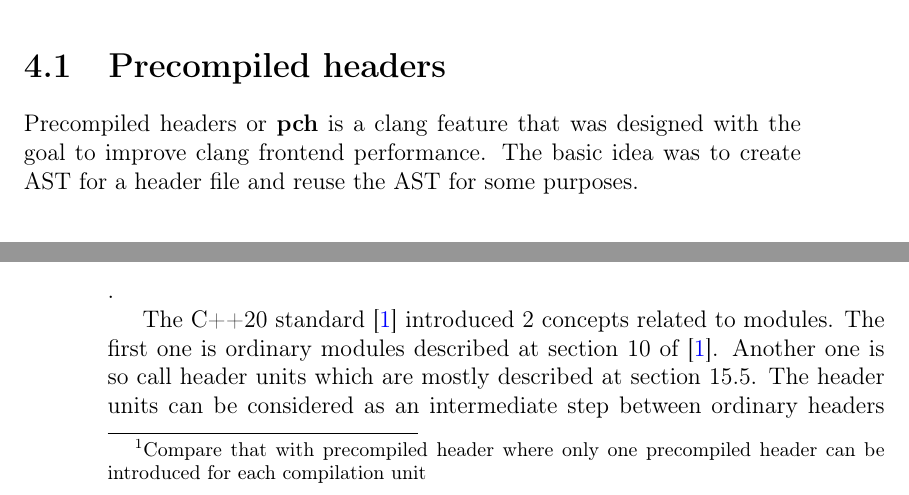
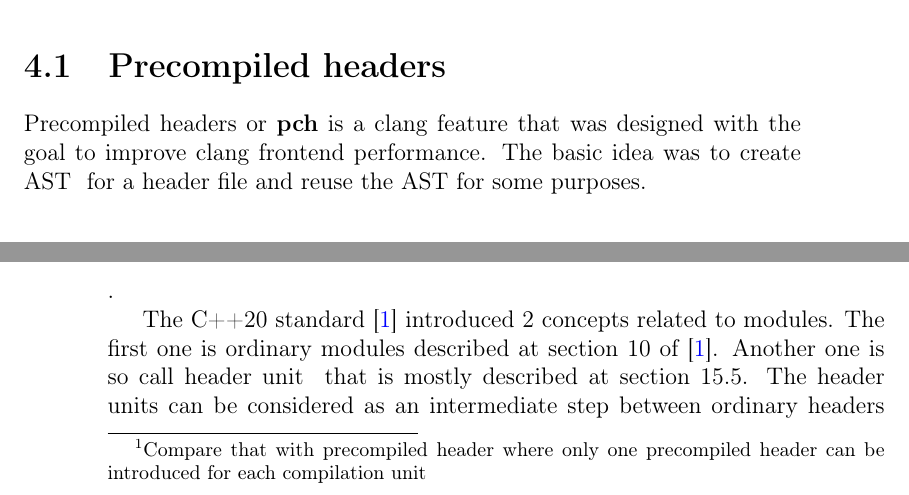
Before and after one commit to ivanmurashko/articles, a LaTeX book (clangbook/clangbook.tex, which reads clangbook/features.tex): two parts of pages 11 and 12 of 19, joined at a grey line, cut so that both start at the same text. Compiled offline with pdfLaTeX.

Commit message:
clangbook: \myindex was introduced

```diff
--- a/clangbook/clangbook.tex
+++ b/clangbook/clangbook.tex
@@ -71,7 +71,7 @@
   }%
 }
 
-\newcommand{\myref}[1]{%
+\newcommand{\myindex}[1]{%
    #1
   {\expandafter\index{#1}}%
 }%
--- a/clangbook/features.tex
+++ b/clangbook/features.tex
@@ -6,7 +6,7 @@ You can find some info about different clang features at the chapter
 \section{Precompiled headers}
 Precompiled headers or \textbf{pch} is a clang feature that was
 designed with the goal to improve clang frontend performance. The
-basic idea was to create AST\index{AST} for a header file and reuse the AST for
+basic idea was to create \myindex{AST} for a header file and reuse the AST for
 some purposes.
 
 \subsection{User guide}
@@ -65,8 +65,8 @@ precompiled header can be introduced for each compilation unit}
 
 The C++20 standard \cite{book:ieee_cpp_20} introduced 2 concepts
 related to modules. The first one is ordinary modules described at
-section 10 of \cite{book:ieee_cpp_20}. Another one is so call header
-units \index{header unit}  which are mostly described at section 15.5.
+section 10 of \cite{book:ieee_cpp_20}. Another one is so call
+\myindex{header unit} that is mostly described at section 15.5.
 The header units can be considered as an intermediate step between
 ordinary headers and modules and allow to use
 \mintinline{text}{import} directive to import ordinary headers. The
```
Also changed, not shown: clangbook/intro.tex (+1 -1 lines), clangbook/clangbook.pdf.
